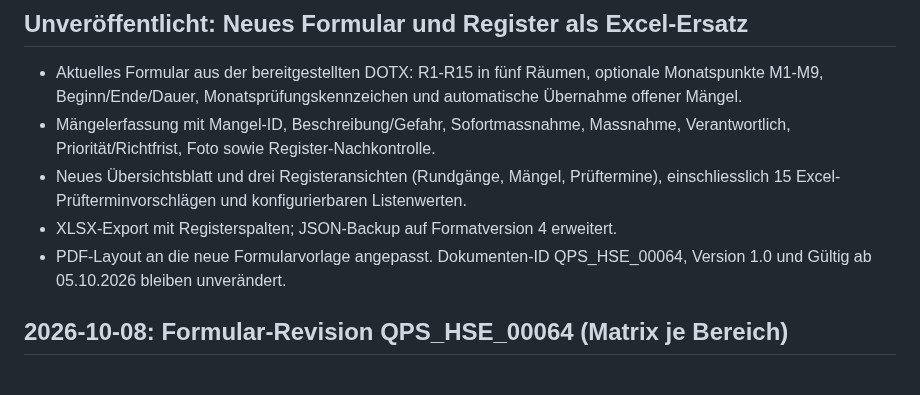
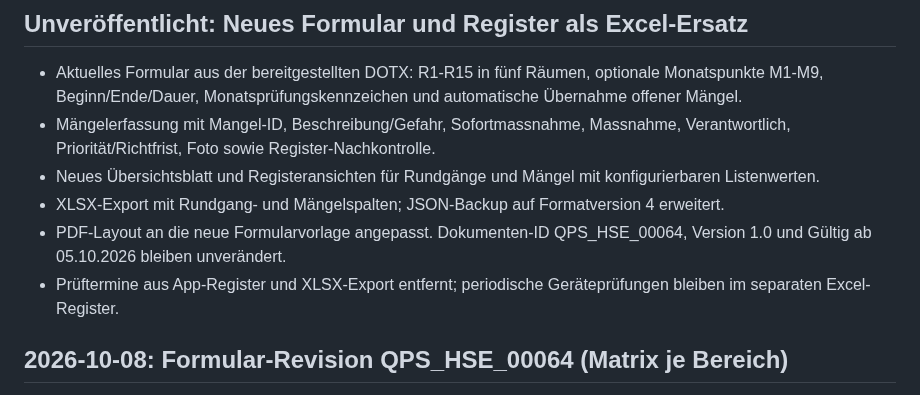
Before and after one commit to Waldi-Beck/HSE-Rundgang, a Markdown page: CHANGELOG.md, the part around the change. Rendered like a GitHub page.

```diff
--- a/CHANGELOG.md
+++ b/CHANGELOG.md
@@ -4,9 +4,10 @@
 
 - Aktuelles Formular aus der bereitgestellten DOTX: R1-R15 in fünf Räumen, optionale Monatspunkte M1-M9, Beginn/Ende/Dauer, Monatsprüfungskennzeichen und automatische Übernahme offener Mängel.
 - Mängelerfassung mit Mangel-ID, Beschreibung/Gefahr, Sofortmassnahme, Massnahme, Verantwortlich, Priorität/Richtfrist, Foto sowie Register-Nachkontrolle.
-- Neues Übersichtsblatt und drei Registeransichten (Rundgänge, Mängel, Prüftermine), einschliesslich 15 Excel-Prüfterminvorschlägen und konfigurierbaren Listenwerten.
-- XLSX-Export mit Registerspalten; JSON-Backup auf Formatversion 4 erweitert.
+- Neues Übersichtsblatt und Registeransichten für Rundgänge und Mängel mit konfigurierbaren Listenwerten.
+- XLSX-Export mit Rundgang- und Mängelspalten; JSON-Backup auf Formatversion 4 erweitert.
 - PDF-Layout an die neue Formularvorlage angepasst. Dokumenten-ID QPS_HSE_00064, Version 1.0 und Gültig ab 05.10.2026 bleiben unverändert.
+- Prüftermine aus App-Register und XLSX-Export entfernt; periodische Geräteprüfungen bleiben im separaten Excel-Register.
 
 ## 2026-10-08: Formular-Revision QPS_HSE_00064 (Matrix je Bereich)
 
```
Also changed, not shown: README.md (+3 -2 lines), docs/screenshots/01-checkliste.png, 9 other files.
